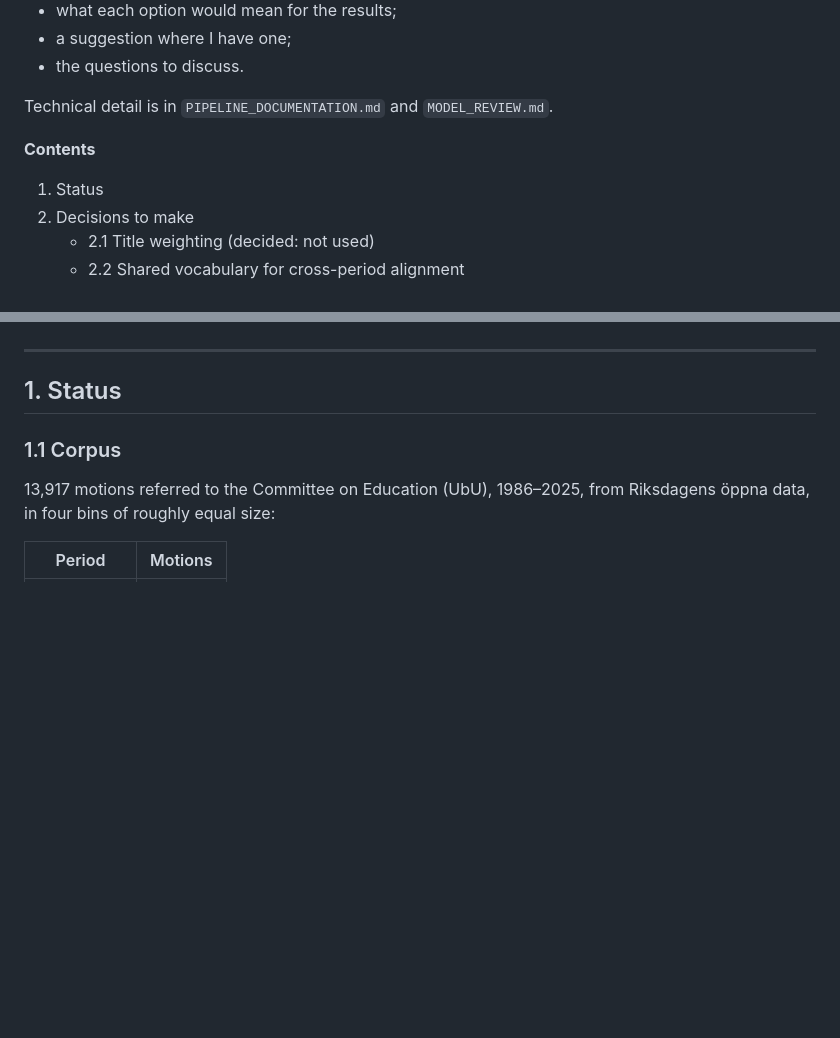
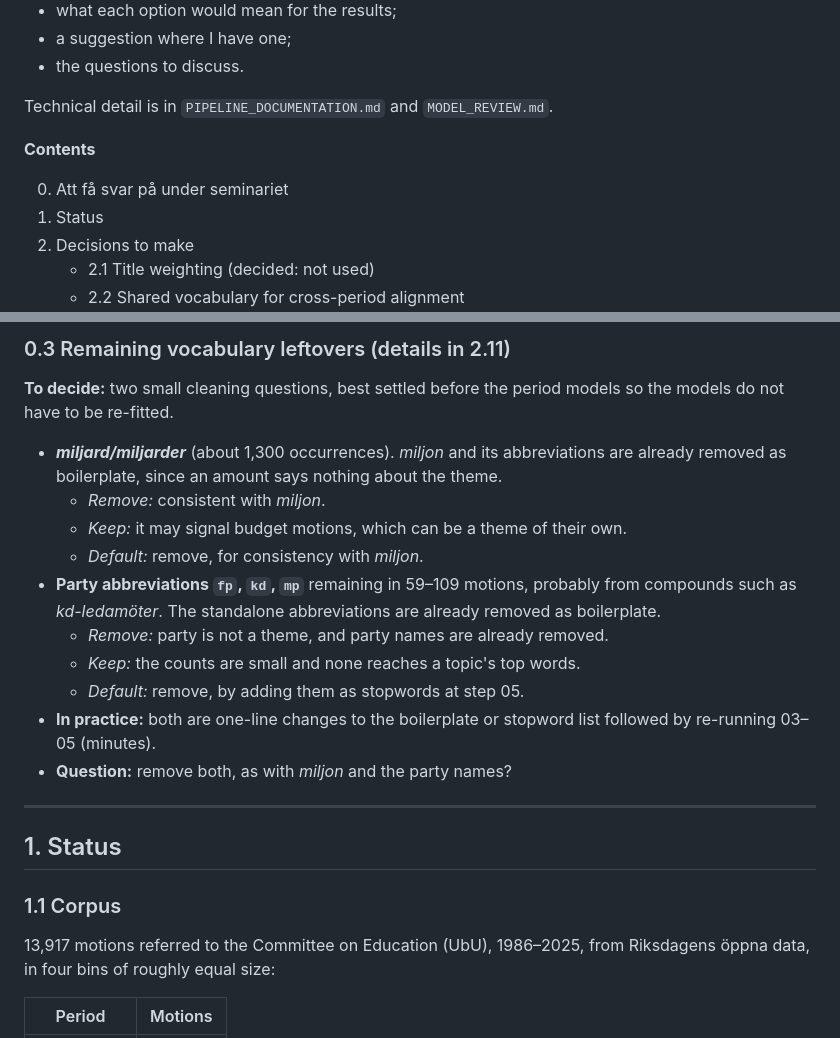
Before and after one commit to ReblaRebecca/swedish-parliament-lda, a Markdown page: project/PROGRESS_SEMINAR_1.md, 2 parts joined by grey strips. Drawn GitHub-style; blank space fills up the shorter version.

```diff
--- a/project/PROGRESS_SEMINAR_1.md
+++ b/project/PROGRESS_SEMINAR_1.md
@@ -16,6 +16,7 @@ Technical detail is in `PIPELINE_DOCUMENTATION.md` and `MODEL_REVIEW.md`.
 
 **Contents**
 
+0. Att få svar på under seminariet
 1. Status
 2. Decisions to make
    - 2.1 Title weighting (decided: not used)
@@ -34,3 +70,17 @@ Technical detail is in `PIPELINE_DOCUMENTATION.md` and `MODEL_REVIEW.md`.
+### 0.3 Remaining vocabulary leftovers (details in 2.11)
+
+**To decide:** two small cleaning questions, best settled before the period models so the models do not have to be re-fitted.
+
+- ***miljard/miljarder*** (about 1,300 occurrences). *miljon* and its abbreviations are already removed as boilerplate, since an amount says nothing about the theme.
+  - *Remove:* consistent with *miljon*.
+  - *Keep:* it may signal budget motions, which can be a theme of their own.
+  - *Default:* remove, for consistency with *miljon*.
+- **Party abbreviations `fp`, `kd`, `mp`** remaining in 59–109 motions, probably from compounds such as *kd-ledamöter*. The standalone abbreviations are already removed as boilerplate.
+  - *Remove:* party is not a theme, and party names are already removed.
+  - *Keep:* the counts are small and none reaches a topic's top words.
+  - *Default:* remove, by adding them as stopwords at step 05.
+- **In practice:** both are one-line changes to the boilerplate or stopword list followed by re-running 03–05 (minutes).
+- **Question:** remove both, as with *miljon* and the party names?
 
 ---
 
```
Also changed, not shown: other parts of project/PROGRESS_SEMINAR_1.md (+35 -0 lines).
